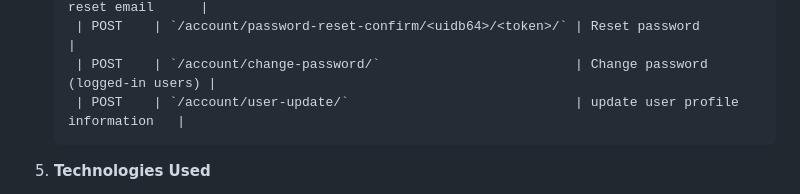
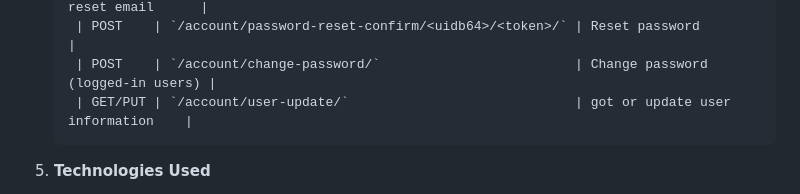
Before and after one commit to SakarDahal04/URL-Shortner-project, a Markdown page: README.md, the part around the change. Rendered like a GitHub page.

```diff
--- a/README.md
+++ b/README.md
@@ -72,7 +72,7 @@ Make sure you have the following installed:
         | POST    | `/account/password-reset/`                          | Request password reset email      |
         | POST    | `/account/password-reset-confirm/<uidb64>/<token>/` | Reset password                    |
         | POST    | `/account/change-password/`                         | Change password (logged-in users) |
-        | POST    | `/account/user-update/`                             | update user profile information   |
+        | GET/PUT | `/account/user-update/`                             | got or update user information    |
 
 
 5. **Technologies Used**
```
